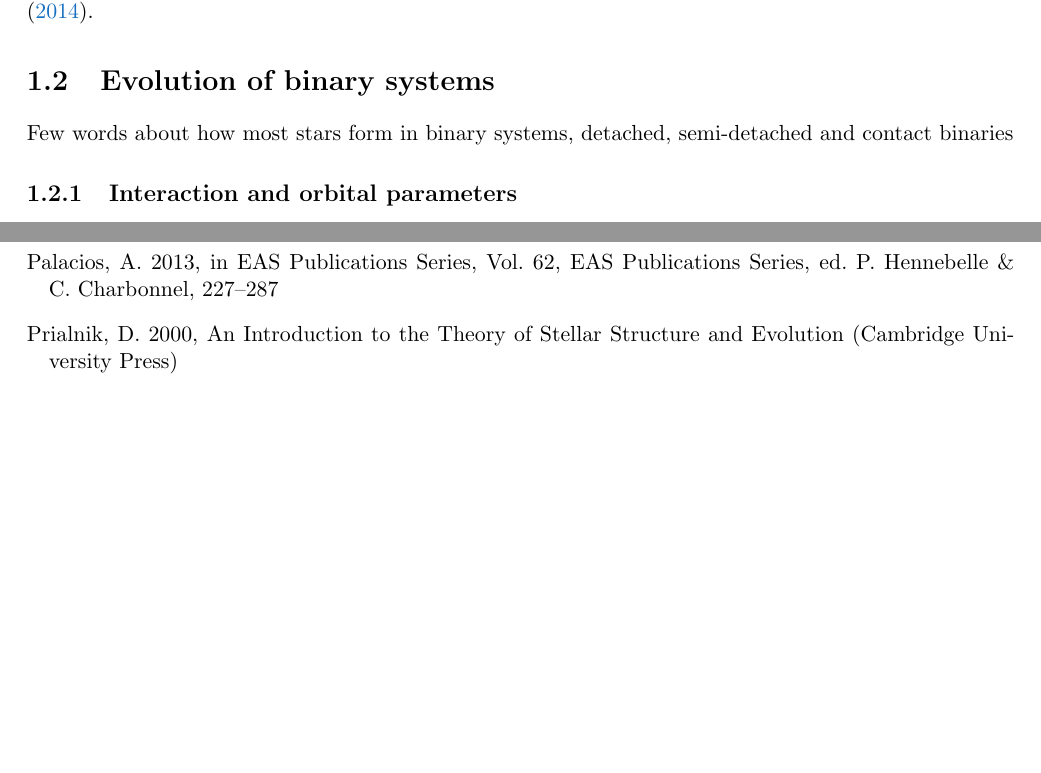
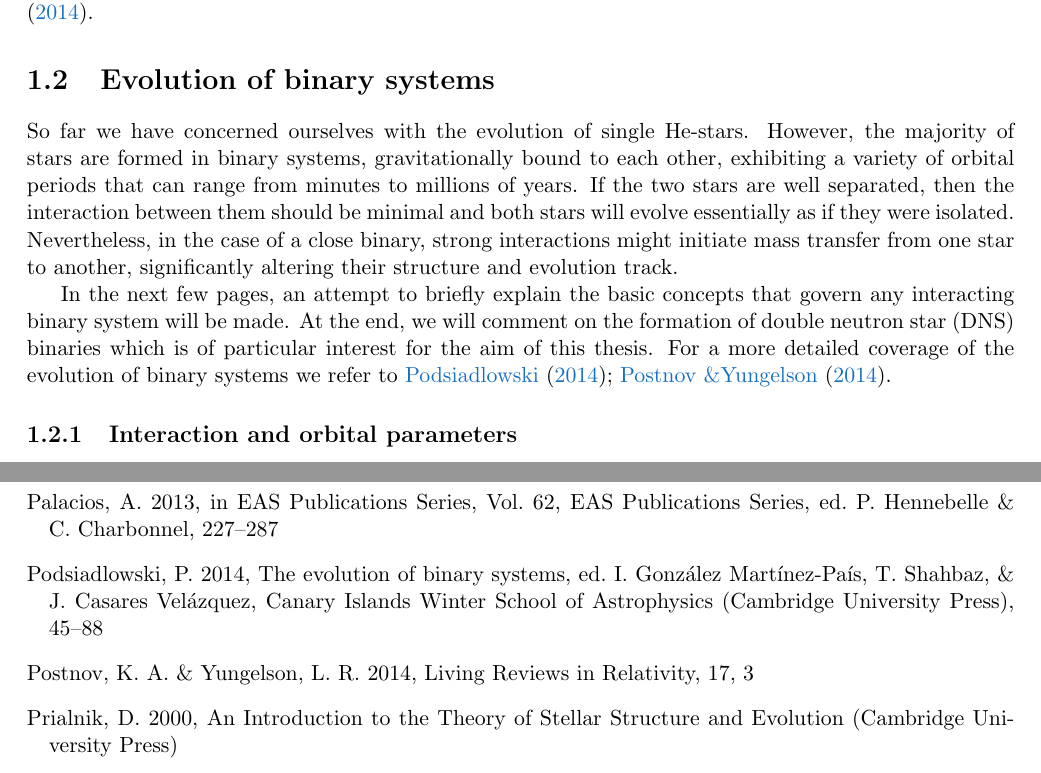
Before and after one commit to schanlar/MSc-Thesis, a LaTeX thesis (main/thesis_msc.tex, which reads chapters/chapter1/chapter1.tex): two parts of pages 22 and 34 of 34, joined at a grey line, cut so that both start at the same text, the shorter picture padded with empty space. Compiled offline with pdfLaTeX.

Commit message:
Binary evolution section added

```diff
--- a/chapters/chapter1/chapter1.tex
+++ b/chapters/chapter1/chapter1.tex
@@ -121,7 +121,10 @@
 
 	\section{Evolution of binary systems}
 
-		Few words about how most stars form in binary systems, detached, semi-detached and contact binaries
+		%Few words about how most stars form in binary systems, detached, semi-detached and contact binaries
+		So far we have concerned ourselves with the evolution of single He-stars. However, the majority of stars are formed in binary systems, gravitationally bound to each other, exhibiting a variety of orbital periods that can range from minutes to millions of years. If the two stars are well separated, then the interaction between them should be minimal and both stars will evolve essentially as if they were isolated. Nevertheless, in the case of a close binary, strong interactions might initiate mass transfer from one star to another, significantly altering their structure and evolution track.
+
+		In the next few pages, an attempt to briefly explain the basic concepts that govern any interacting binary system will be made. At the end, we will comment on the formation of double neutron star (DNS) binaries which is of particular interest for the aim of this thesis. For a more detailed coverage of the evolution of binary systems we refer to \cite{podsiadlowski_2014, Postnov2014}.
 
 			\subsection{Interaction and orbital parameters}
 
```
Also changed, not shown: chapters/chapter1/chapter1.pdf, chapters/chapter1/chapter1.tex (2 more changed lines), 5 other files.
